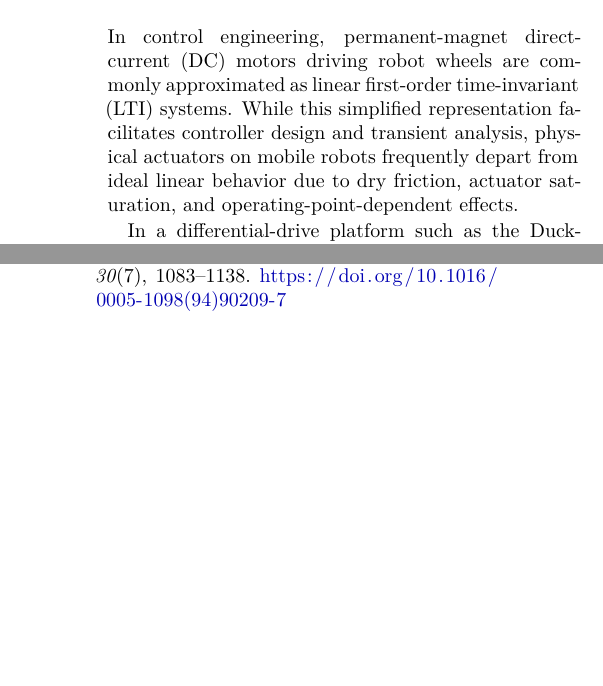
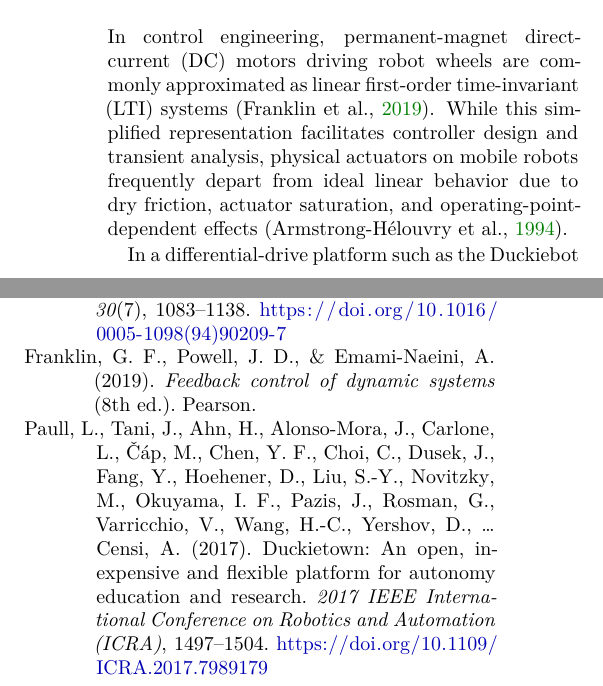
Before and after one commit to ANDYTIEN1/course-automatic-control-experiment-duckiebot, a LaTeX paper (doc/report_Tien2026_WheelDynamics_Group05/main.tex, which reads doc/report_Tien2026_WheelDynamics_Group05/sections/introduction.tex): two parts of the columns of pages 1 and 6 of 6, joined at a grey line, cut so that both start at the same text, the shorter picture padded with empty space. Compiled offline with XeLaTeX.

Commit message:
Cite references in introduction
Added citations to support claims about DC motors and Duckiebot.

```diff
--- a/doc/report_Tien2026_WheelDynamics_Group05/sections/introduction.tex
+++ b/doc/report_Tien2026_WheelDynamics_Group05/sections/introduction.tex
@@ -2,8 +2,8 @@
 \section{Introduction}
 \label{sec:introduction}
 
-In control engineering, permanent-magnet direct-current (DC) motors driving robot wheels are commonly approximated as linear first-order time-invariant (LTI) systems. While this simplified representation facilitates controller design and transient analysis, physical actuators on mobile robots frequently depart from ideal linear behavior due to dry friction, actuator saturation, and operating-point-dependent effects.
+In control engineering, permanent-magnet direct-current (DC) motors driving robot wheels are commonly approximated as linear first-order time-invariant (LTI) systems \parencite{franklin2019FeedbackControlDynamic}. While this simplified representation facilitates controller design and transient analysis, physical actuators on mobile robots frequently depart from ideal linear behavior due to dry friction, actuator saturation, and operating-point-dependent effects \parencite{armstronghelouvry1994SurveyModelsAnalysis}.
 
-In a differential-drive platform such as the Duckiebot, unmodeled actuator nonlinearities or mismatches between the left and right wheel drives can degrade open-loop accuracy and transient consistency. Characterizing where a linear first-order model holds and where nonlinearities emerge is therefore essential before designing feedback controllers.
+In a differential-drive platform such as the Duckiebot \parencite{paull2017DuckietownOpenInexpensive}, unmodeled actuator nonlinearities or mismatches between the left and right wheel drives can degrade open-loop accuracy and transient consistency. Characterizing where a linear first-order model holds and where nonlinearities emerge is therefore essential before designing feedback controllers.
 
 This experiment evaluates the open-loop rotational dynamics of the right drive motor (m10) of Duckiebot DB17 robot R5 using a duty-cycle sweep (E1) and repeated step sequences (E2) to test three predictions of an ideal linear model: proportional response without a dead zone (P1), operating-point-invariant gain and time constant (P2), and directional symmetry without hysteresis (P3). Section~\ref{sec:theory} derives the first-order motor model and testable predictions, Section~\ref{sec:method} details the experimental apparatus and video-based measurement procedure, Section~\ref{sec:results} presents the empirical findings, Section~\ref{sec:discussion} discusses them, and Section~\ref{sec:conclusions} concludes.
```
